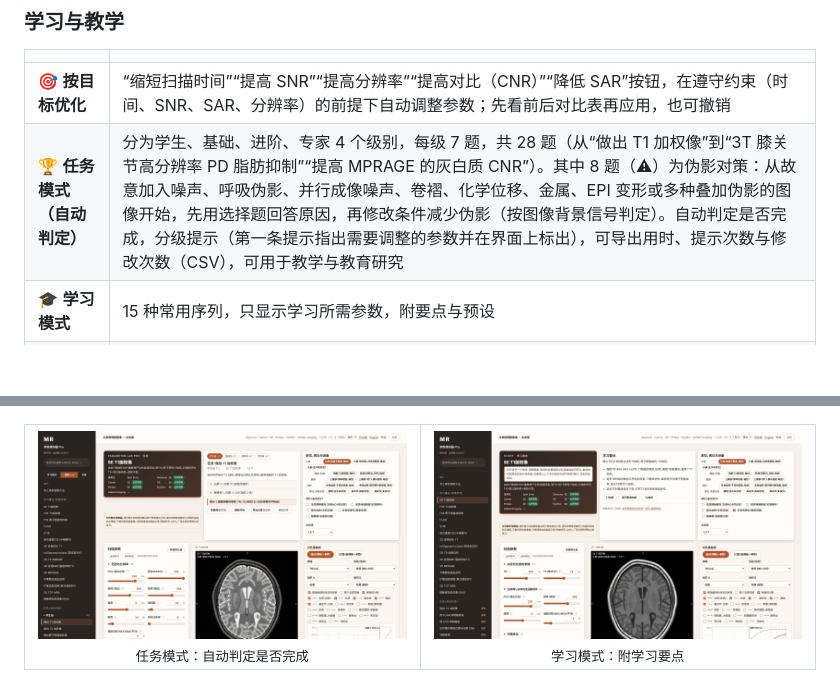
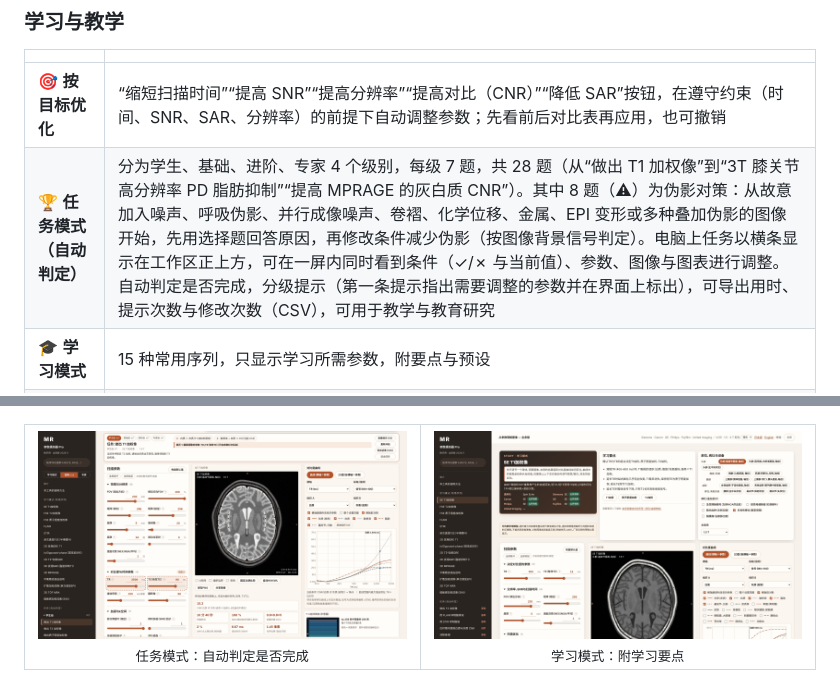
Before and after one commit to ringnir/MRI-SIMULATOR-html, a Markdown page: README.zh-CN.md, 2 parts joined by grey strips. Rendered like a GitHub page; pictures changed too: docs/images/zh/screen-mission.png; blank space fills up the shorter version.

```diff
--- a/README.zh-CN.md
+++ b/README.zh-CN.md
@@ -59,7 +59,7 @@
 | | |
 |---|---|
 | 🎯 **按目标优化** | “缩短扫描时间”“提高 SNR”“提高分辨率”“提高对比（CNR）”“降低 SAR”按钮，在遵守约束（时间、SNR、SAR、分辨率）的前提下自动调整参数；先看前后对比表再应用，也可撤销 |
-| 🏆 **任务模式（自动判定）** | 分为学生、基础、进阶、专家 4 个级别，每级 7 题，共 28 题（从“做出 T1 加权像”到“3T 膝关节高分辨率 PD 脂肪抑制”“提高 MPRAGE 的灰白质 CNR”）。其中 8 题（⚠）为伪影对策：从故意加入噪声、呼吸伪影、并行成像噪声、卷褶、化学位移、金属、EPI 变形或多种叠加伪影的图像开始，先用选择题回答原因，再修改条件减少伪影（按图像背景信号判定）。自动判定是否完成，分级提示（第一条提示指出需要调整的参数并在界面上标出），可导出用时、提示次数与修改次数（CSV），可用于教学与教育研究 |
+| 🏆 **任务模式（自动判定）** | 分为学生、基础、进阶、专家 4 个级别，每级 7 题，共 28 题（从“做出 T1 加权像”到“3T 膝关节高分辨率 PD 脂肪抑制”“提高 MPRAGE 的灰白质 CNR”）。其中 8 题（⚠）为伪影对策：从故意加入噪声、呼吸伪影、并行成像噪声、卷褶、化学位移、金属、EPI 变形或多种叠加伪影的图像开始，先用选择题回答原因，再修改条件减少伪影（按图像背景信号判定）。电脑上任务以横条显示在工作区正上方，可在一屏内同时看到条件（✓/✗ 与当前值）、参数、图像与图表进行调整。自动判定是否完成，分级提示（第一条提示指出需要调整的参数并在界面上标出），可导出用时、提示次数与修改次数（CSV），可用于教学与教育研究 |
 | 🎓 **学习模式** | 15 种常用序列，只显示学习所需参数，附要点与预设 |
 | 🔗 **链接分享** | 部位、序列、参数与图表设置写入 URL，打开即可重现相同条件（便于课件或答疑） |
 
```
Also changed, not shown: README.en.md (+1 -1 lines), README.md (+1 -1 lines), docs/images/en/screen-mission.png, docs/images/screen-mission.png, 5 other files.
